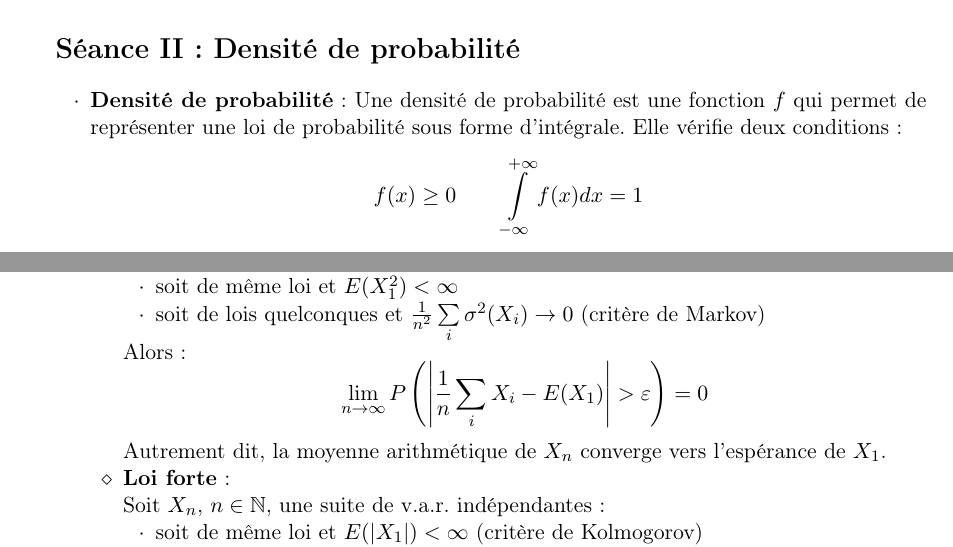
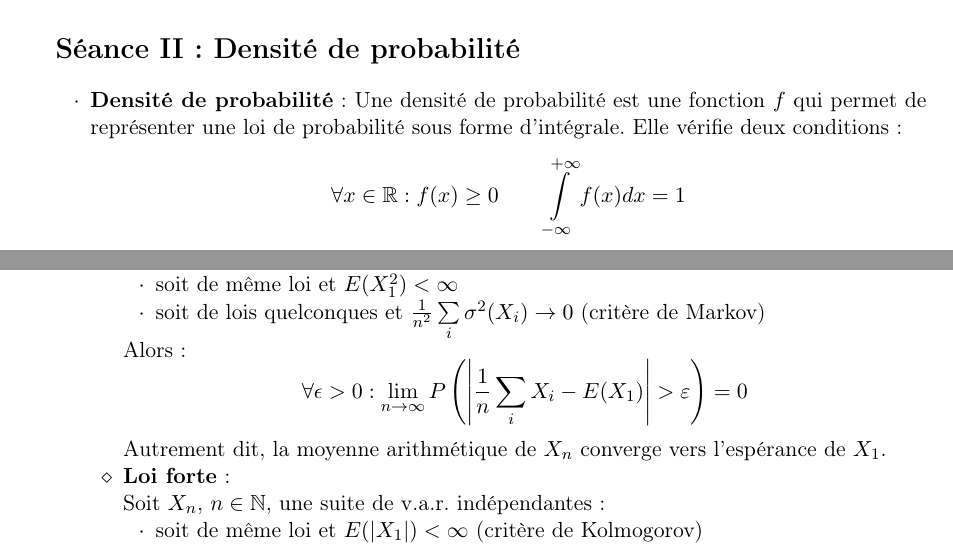
Before and after one commit to UMonsIT/synthese-calcul-de-probabilites, a LaTeX document (Synthese.tex): two parts of pages 1 and 3 of 4, joined at a grey line, cut so that both start at the same text. Compiled offline with pdfLaTeX.

Commit message:
Ajout de quantificateurs manquants

```diff
--- a/Synthese.tex
+++ b/Synthese.tex
@@ -79,7 +79,7 @@
 \begin{itemize}
 	\item \textbf{Densité de probabilité} : Une densité de probabilité est une fonction $f$ qui permet de représenter une loi de probabilité sous forme d'intégrale. Elle vérifie deux conditions :
 		\[
-			f(x) \ge 0 \quad \quad
+			\forall x \in \mathbb{R} : f(x) \ge 0 \quad \quad
 			\int\limits_{-\infty}^{+\infty}{f(x)dx}=1
 		\]
 	\item \textbf{Fonction de répartition} : Une fonction de répartition $F_X(x)$ d'une variable aléatoire $X$ représente la loi de probabilité de cette variable aléatoire. Elle est définie comme :
@@ -184,7 +184,7 @@
 		\end{itemize}
 		Alors :
 		\[
-			\lim\limits_{n\rightarrow \infty}
+			\forall \epsilon>0 : \lim\limits_{n\rightarrow \infty}
 			{P\left(\left|\frac{1}{n}\sum\limits_{i}{X_i}-E(X_1)\right|
 			>\varepsilon\right)} = 0
 		\]
```
